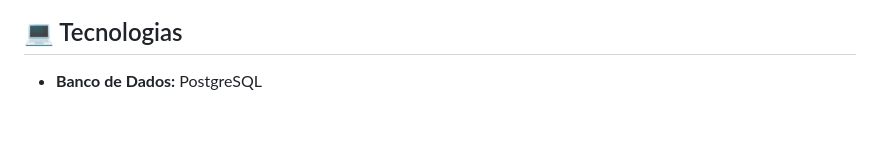
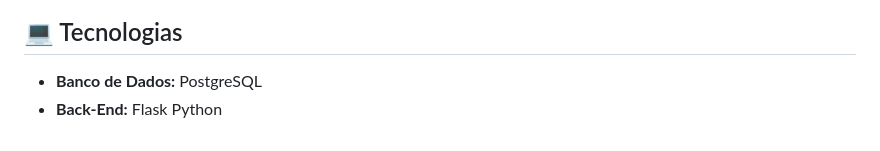
Before and after one commit to caiohtg/InkUtopia-main, a Markdown page: README.md, the part around the change. Drawn GitHub-style.

Commit message:
Add Back-End technology information to README

```diff
--- a/README.md
+++ b/README.md
@@ -83,3 +83,4 @@ A plataforma funciona como um ecossistema completo para o mundo da tatuagem, per
 
 ## 💻 Tecnologias
 * **Banco de Dados:** PostgreSQL
+* **Back-End:** Flask Python
```
